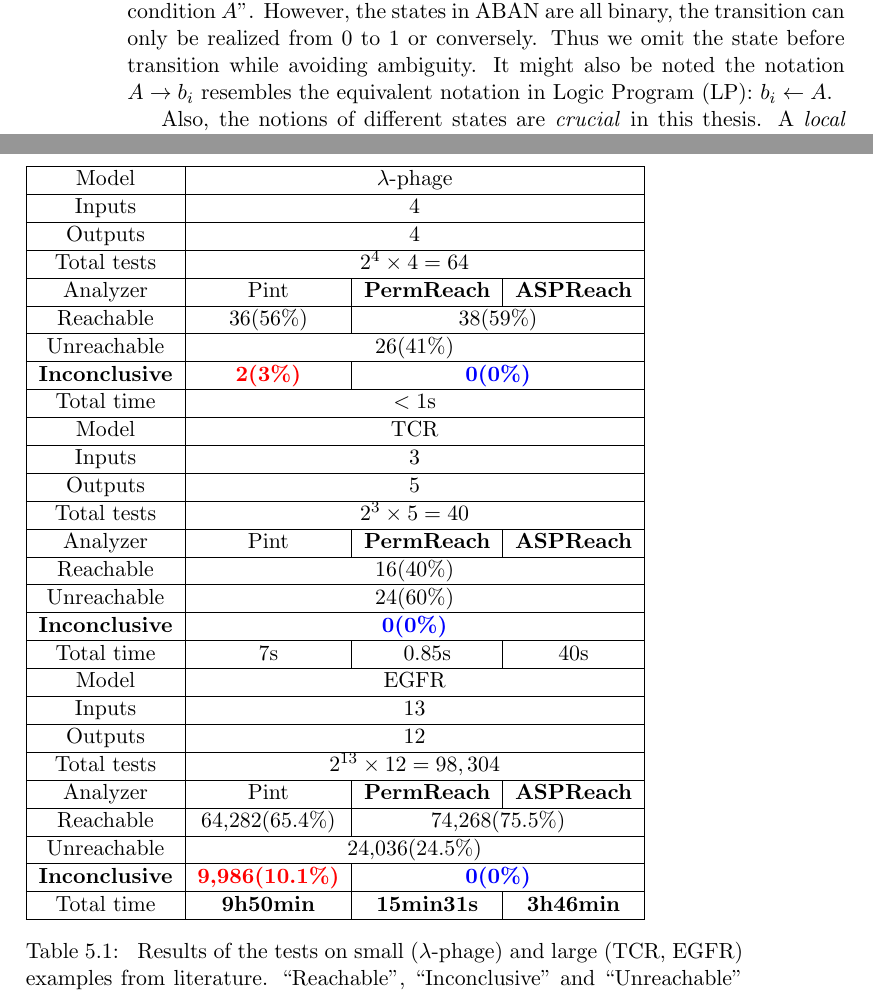
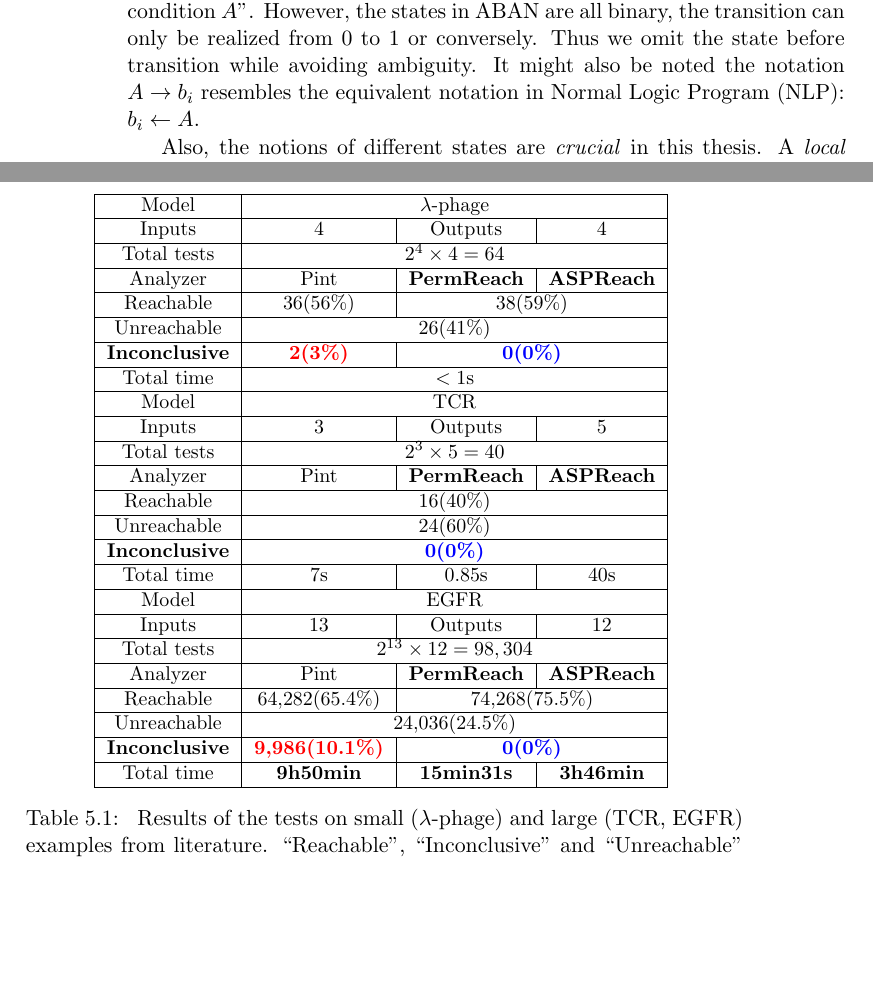
Before and after one commit to XinweiChai/Thesis, a LaTeX thesis (main.tex, which reads Chap3-Refinements-Of-Reachability-Analysis.tex, Chap5-Tests-And-Benchmarks.tex): two parts of pages 42 and 107 of 143 before the commit and two parts of pages 42 and 103 of 143 after it, joined at a grey line, cut so that both start at the same text, the shorter picture padded with empty space. Compiled offline with pdfLaTeX.

Commit message:
Compressed the big table

```diff
--- a/Chap3-Refinements-Of-Reachability-Analysis.tex
+++ b/Chap3-Refinements-Of-Reachability-Analysis.tex
@@ -85,7 +85,7 @@ For transition $tr=A\to b_i$, $A$ (called head, noted $head(tr)$) is the set of
 \textbf{Remark:} In AAN and PH, their transitions (or called actions) are noted $A\rightarrow b_i\Rsh b_j$ to express ``automaton $b$ changes its value from $i$ to $j$ under condition $A$''.
 However, the states in ABAN are all binary, the transition can only be realized from $0$ to $1$ or conversely.
 Thus we omit the state before transition while avoiding ambiguity.
-It might also be noted the notation $A\rightarrow b_i$ resembles the equivalent notation in Logic Program (LP): $b_i \leftarrow A$.
+It might also be noted the notation $A\rightarrow b_i$ resembles the equivalent notation in Normal Logic Program (NLP): $b_i \leftarrow A$.
 
 Also, the notions of different states are \textit{crucial} in this thesis.
 A \textit{local state} represents the state of one automaton, \textit{e.g.} $a_1$ means automaton $a$ is at level $1$.
--- a/Chap5-Tests-And-Benchmarks.tex
+++ b/Chap5-Tests-And-Benchmarks.tex
@@ -82,13 +82,13 @@ In the TCR tests, our approach gives exactly the same result as Pint did.
 As for EGFR tests, ASPReach returned no inconclusive output.
 
 \begin{table}[ht]
+\centering
+\begin{small}
     \begin{tabular}{|c|c|c|c|}
     \hline
      Model    &  \multicolumn{3}{c|}{$\lambda$-phage}\\
      \hline
-     Inputs    & \multicolumn{3}{c|}{4}\\
-     \hline
-     Outputs&\multicolumn{3}{c|}{4}\\
+     Inputs    & 4 & Outputs& 4\\%\multicolumn{3}{c|}{4}\\
      \hline
      Total tests&\multicolumn{3}{c|}{$2^4\times 4=64$}\\
      \hline
@@ -122,9 +120,7 @@ As for EGFR tests, ASPReach returned no inconclusive output.
     \hline
      Model    &  \multicolumn{3}{c|}{EGFR}\\
      \hline
-     Inputs    & \multicolumn{3}{c|}{13}\\
-     \hline
-     Outputs&\multicolumn{3}{c|}{12}\\
+     Inputs    & 13 & Outputs& 12\\
      \hline
      Total tests&\multicolumn{3}{c|}{$2^{13}\times 12=98,304$}\\
      \hline
```
Also changed, not shown: blah.tex (+13 -8 lines), Chap5-Tests-And-Benchmarks.tex (63 more changed lines).
